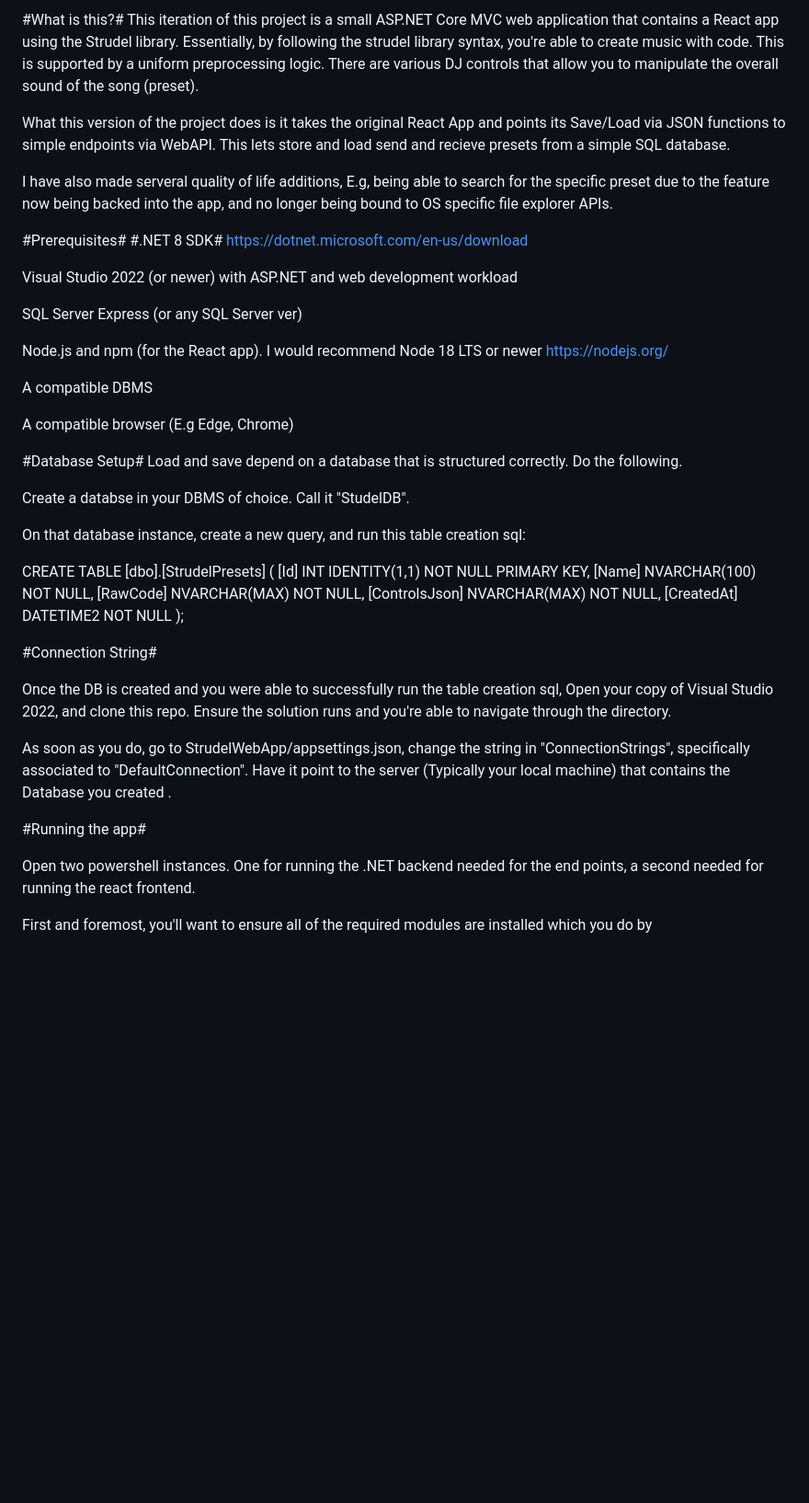
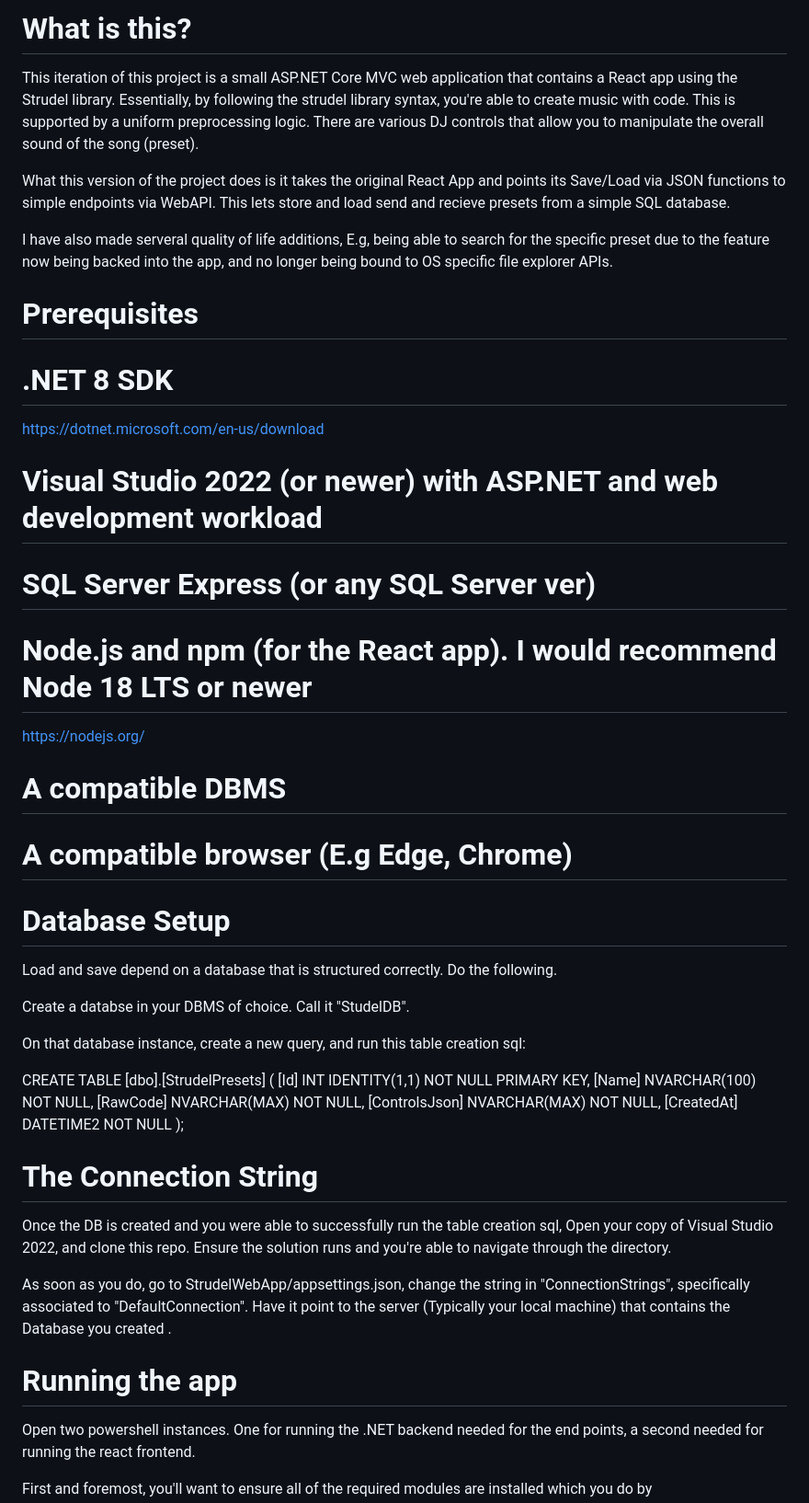
Before and after one commit to 9Quiescent/StrudelCloud, a Markdown page: README.md, the part around one of its changes. Shown at 92% size. Drawn GitHub-style; blank space fills up the shorter version.

Commit message:
Update README.md
Fix markdown for bolding

```diff
--- a/README.md
+++ b/README.md
@@ -1,4 +1,4 @@
-#What is this?#
+# What is this?
 This iteration of this project is a small ASP.NET Core MVC web application that contains a React app using the Strudel library.
 Essentially, by following the strudel library syntax, you're able to create music with code. This is supported by a uniform preprocessing logic.
 There are various DJ controls that allow you to manipulate the overall sound of the song (preset).
@@ -9,22 +9,22 @@ This lets store and load send and recieve presets from a simple SQL database.
 I have also made serveral quality of life additions, E.g, being able to search for the specific preset due to the feature now being backed into the app,
 and no longer being bound to OS specific file explorer APIs.
 
-#Prerequisites#
-#.NET 8 SDK#
+# Prerequisites
+# .NET 8 SDK
 https://dotnet.microsoft.com/en-us/download
 
-Visual Studio 2022 (or newer) with ASP.NET and web development workload
+# Visual Studio 2022 (or newer) with ASP.NET and web development workload
 
-SQL Server Express (or any SQL Server ver)
+# SQL Server Express (or any SQL Server ver)
 
-Node.js and npm (for the React app). I would recommend Node 18 LTS or newer
+# Node.js and npm (for the React app). I would recommend Node 18 LTS or newer
 https://nodejs.org/
 
-A compatible DBMS
+# A compatible DBMS
 
-A compatible browser (E.g Edge, Chrome)
+# A compatible browser (E.g Edge, Chrome)
 
-#Database Setup#
+# Database Setup
 Load and save depend on a database that is structured correctly. Do the following.
 
 Create a databse in your DBMS of choice. Call it "StudelDB".
@@ -40,7 +40,7 @@ CREATE TABLE [dbo].[StrudelPresets]
 [CreatedAt] DATETIME2 NOT NULL
 );
 
-#Connection String#
+# The Connection String
 
 Once the DB is created and you were able to successfully run the table creation sql,
 Open your copy of Visual Studio 2022, and clone this repo. Ensure the solution runs and you're able to navigate through the directory.
@@ -48,7 +48,7 @@ Open your copy of Visual Studio 2022, and clone this repo. Ensure the solution r
 As soon as you do, go to StrudelWebApp/appsettings.json, change the string in "ConnectionStrings", specifically associated to "DefaultConnection".
 Have it point to the server (Typically your local machine) that contains the Database you created .
 
-#Running the app#
+# Running the app
 
 Open two powershell instances. One for running the .NET backend needed for the end points, a second needed for running the react frontend.
 
```
Also changed, not shown: other parts of README.md (+2 -2 lines).
